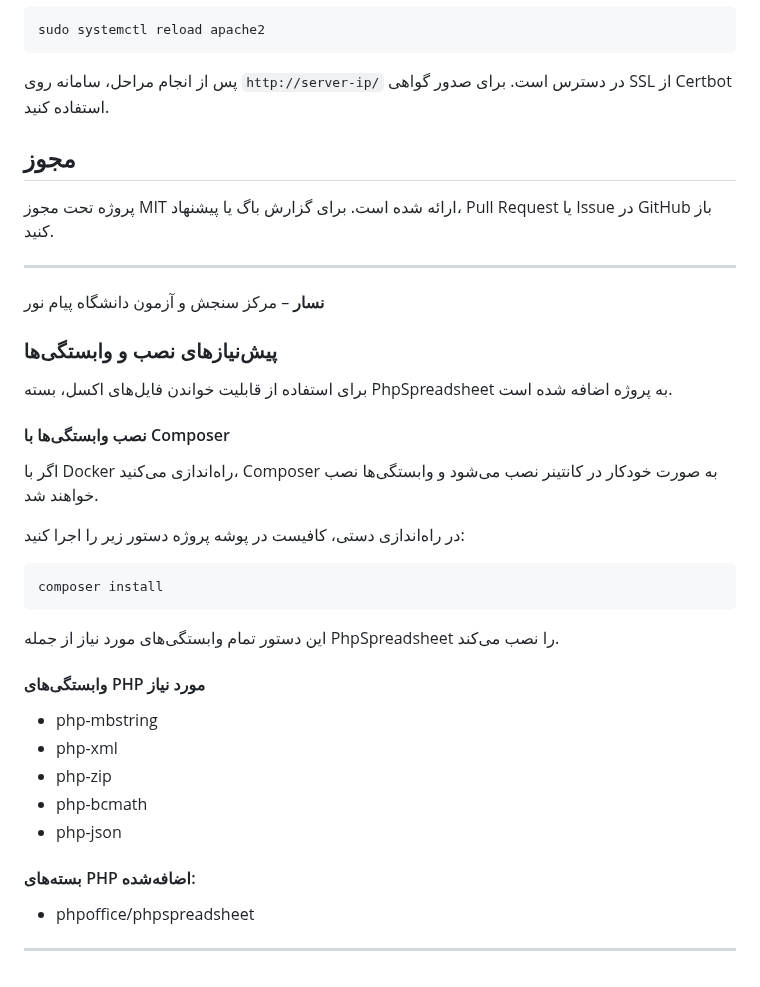
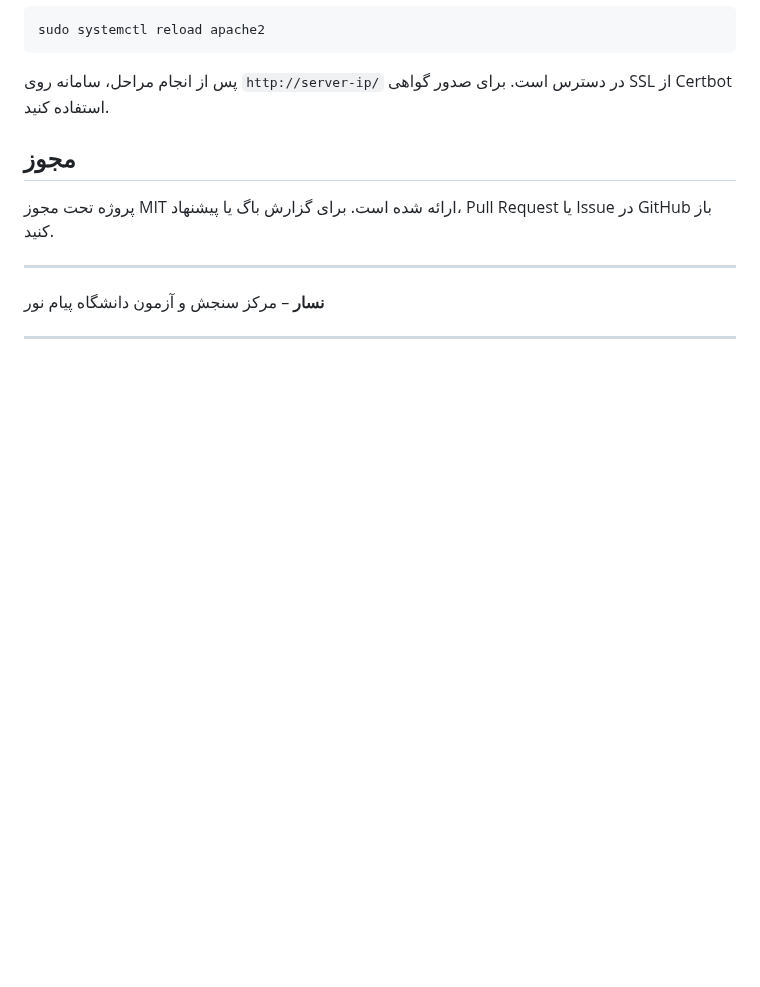
Before and after one commit to RealDream-Lab/Nesaar, a Markdown page: README.md, the part around one of its changes. GitHub-like rendering; blank space fills up the shorter version.

````diff
--- a/README.md
+++ b/README.md
@@ -333,30 +289,5 @@ sudo systemctl reload apache2
 
 </div>
 
-### پیش‌نیازهای نصب و وابستگی‌ها
-
-برای استفاده از قابلیت خواندن فایل‌های اکسل، بسته PhpSpreadsheet به پروژه اضافه شده است.
-
-#### نصب وابستگی‌ها با Composer
-
-اگر با Docker راه‌اندازی می‌کنید، Composer به صورت خودکار در کانتینر نصب می‌شود و وابستگی‌ها نصب خواهند شد.
-
-در راه‌اندازی دستی، کافیست در پوشه پروژه دستور زیر را اجرا کنید:
-
-```bash
-composer install
-```
-
-این دستور تمام وابستگی‌های مورد نیاز از جمله PhpSpreadsheet را نصب می‌کند.
-
-#### وابستگی‌های PHP مورد نیاز
-- php-mbstring
-- php-xml
-- php-zip
-- php-bcmath
-- php-json
-
-#### بسته‌های PHP اضافه‌شده:
-- phpoffice/phpspreadsheet
 
 ---
````
Also changed, not shown: other parts of README.md (+26 -70 lines).
